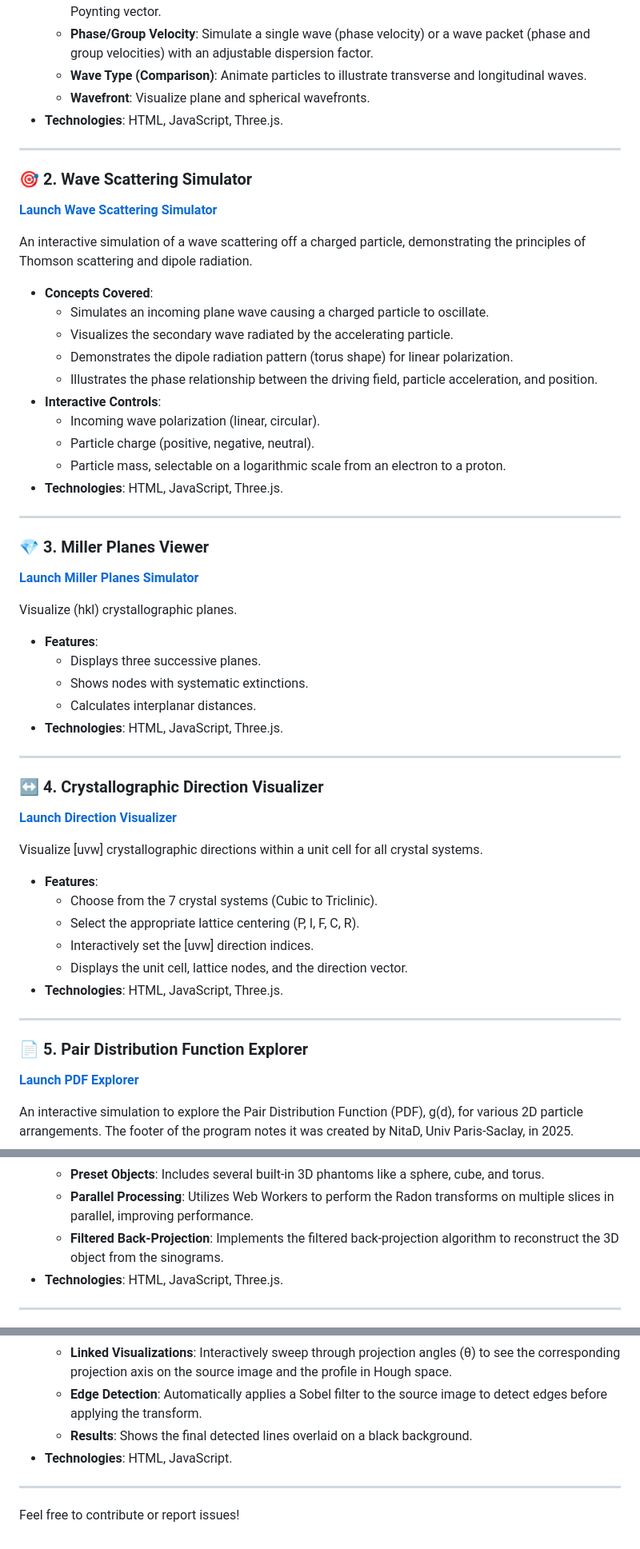
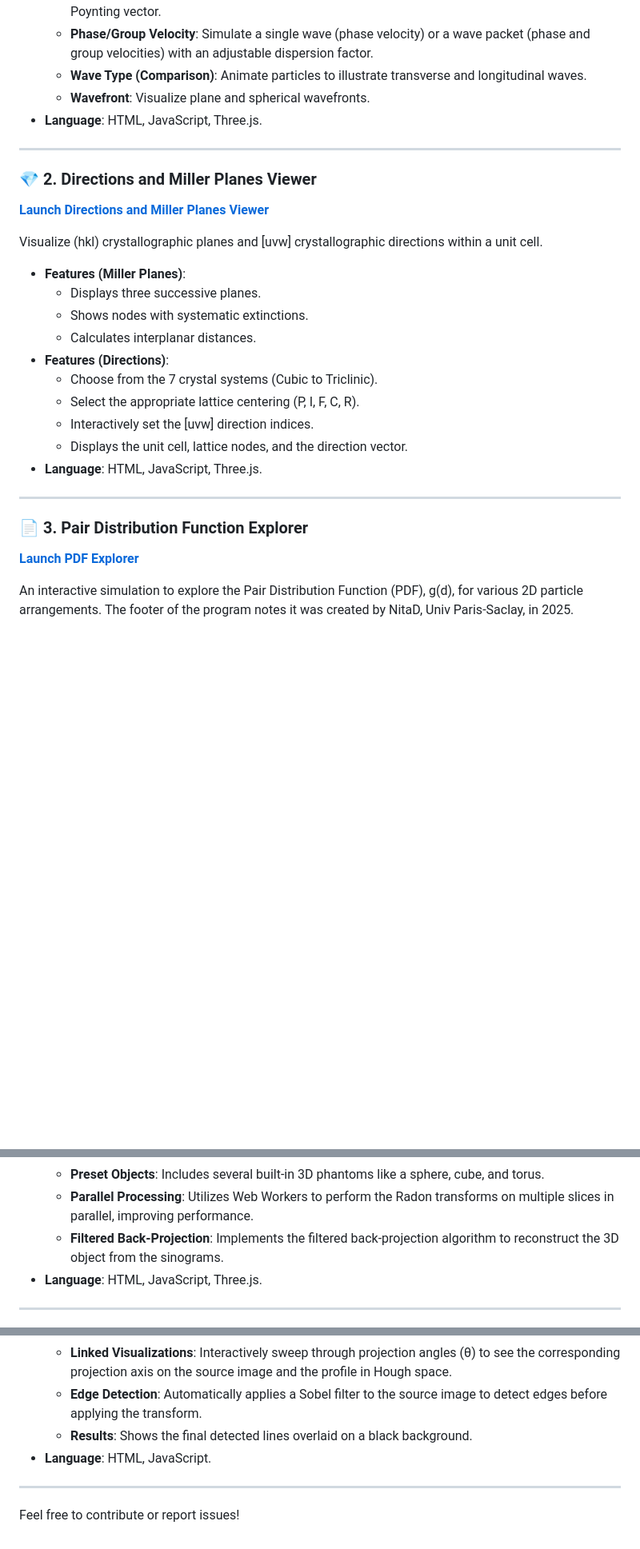
Before and after one commit to nitad54448/Enseignement, a Markdown page: README.md, 3 parts joined by grey strips. Shown at 80% size. Rendered like a GitHub page; blank space fills up the shorter version.

```diff
--- a/README.md
+++ b/README.md
@@ -48,56 +50,29 @@ WaveXplorer is a versatile tool for visualizing and understanding various fundam
     * **Phase/Group Velocity**: Simulate a single wave (phase velocity) or a wave packet (phase and group velocities) with an adjustable dispersion factor.
     * **Wave Type (Comparison)**: Animate particles to illustrate transverse and longitudinal waves.
     * **Wavefront**: Visualize plane and spherical wavefronts.
-* **Technologies**: HTML, JavaScript, Three.js.
+* **Language**: HTML, JavaScript, Three.js.
 
 ---
 
-### 🎯 2. Wave Scattering Simulator
-[**Launch Wave Scattering Simulator**](https://nitad54448.github.io/Enseignement/WaveScattering.html)
+### 💎 2. Directions and Miller Planes Viewer
+[**Launch Directions and Miller Planes Viewer**](https://nitad54448.github.io/Enseignement/Miller.html)
 
-An interactive simulation of a wave scattering off a charged particle, demonstrating the principles of Thomson scattering and dipole radiation.
+Visualize (hkl) crystallographic planes and [uvw] crystallographic directions within a unit cell.
 
-* **Concepts Covered**:
-    * Simulates an incoming plane wave causing a charged particle to oscillate.
-    * Visualizes the secondary wave radiated by the accelerating particle.
-    * Demonstrates the dipole radiation pattern (torus shape) for linear polarization.
-    * Illustrates the phase relationship between the driving field, particle acceleration, and position.
-* **Interactive Controls**:
-    * Incoming wave polarization (linear, circular).
-    * Particle charge (positive, negative, neutral).
-    * Particle mass, selectable on a logarithmic scale from an electron to a proton.
-* **Technologies**: HTML, JavaScript, Three.js.
-
----
-
-### 💎 3. Miller Planes Viewer
-[**Launch Miller Planes Simulator**](https://nitad54448.github.io/Enseignement/Miller.html)
-
-Visualize (hkl) crystallographic planes.
-
-* **Features**:
+* **Features (Miller Planes)**:
     * Displays three successive planes.
     * Shows nodes with systematic extinctions.
     * Calculates interplanar distances.
-* **Technologies**: HTML, JavaScript, Three.js.
-
----
-
-### ↔️ 4. Crystallographic Direction Visualizer
-[**Launch Direction Visualizer**](https://nitad54448.github.io/Enseignement/Directions.html)
-
-Visualize [uvw] crystallographic directions within a unit cell for all crystal systems.
-
-* **Features**:
+* **Features (Directions)**:
     * Choose from the 7 crystal systems (Cubic to Triclinic).
     * Select the appropriate lattice centering (P, I, F, C, R).
     * Interactively set the [uvw] direction indices.
     * Displays the unit cell, lattice nodes, and the direction vector.
-* **Technologies**: HTML, JavaScript, Three.js.
+* **Language**: HTML, JavaScript, Three.js.
 
 ---
 
-### 📄 5. Pair Distribution Function Explorer
+### 📄 3. Pair Distribution Function Explorer
 [**Launch PDF Explorer**](https://nitad54448.github.io/Enseignement/pdf.html)
 
 An interactive simulation to explore the Pair Distribution Function (PDF), g(d), for various 2D particle arrangements. The footer of the program notes it was created by NitaD, Univ Paris-Saclay, in 2025.
@@ -289,7 +300,7 @@ An interactive explorer for visualizing the principles of computed tomography (C
     * **Preset Objects**: Includes several built-in 3D phantoms like a sphere, cube, and torus.
     * **Parallel Processing**: Utilizes Web Workers to perform the Radon transforms on multiple slices in parallel, improving performance.
     * **Filtered Back-Projection**: Implements the filtered back-projection algorithm to reconstruct the 3D object from the sinograms.
-* **Technologies**: HTML, JavaScript, Three.js.
+* **Language**: HTML, JavaScript, Three.js.
 
 ---
 
@@ -305,7 +316,7 @@ An interactive explorer for visualizing the principles of the Hough Transform fo
     * **Linked Visualizations**: Interactively sweep through projection angles (θ) to see the corresponding projection axis on the source image and the profile in Hough space.
     * **Edge Detection**: Automatically applies a Sobel filter to the source image to detect edges before applying the transform.
     * **Results**: Shows the final detected lines overlaid on a black background.
-* **Technologies**: HTML, JavaScript.
+* **Language**: HTML, JavaScript.
 
 ---
 
```
Also changed, not shown: other parts of README.md (+82 -44 lines).
